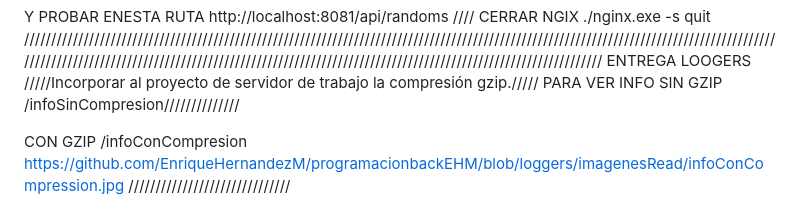
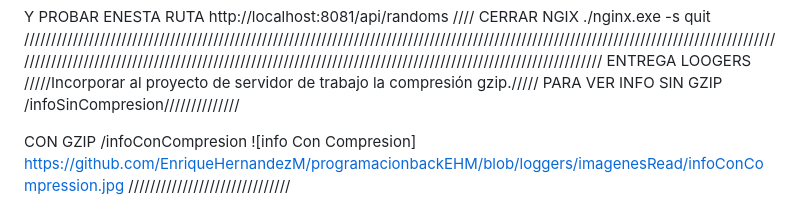
Before and after one commit to EnriqueHernandezM/programacionbackEHM, a Markdown page: readme.md, the part around the change. GitHub-like rendering.

Commit message:
entregaLoggers

```diff
--- a/readme.md
+++ b/readme.md
@@ -35,6 +35,7 @@ PARA VER INFO SIN GZIP
 
 CON GZIP
 /infoConCompresion
+![info Con Compresion]
 https://github.com/EnriqueHernandezM/programacionbackEHM/blob/loggers/imagenesRead/infoConCompression.jpg
 //////////////////////////////
 
```
